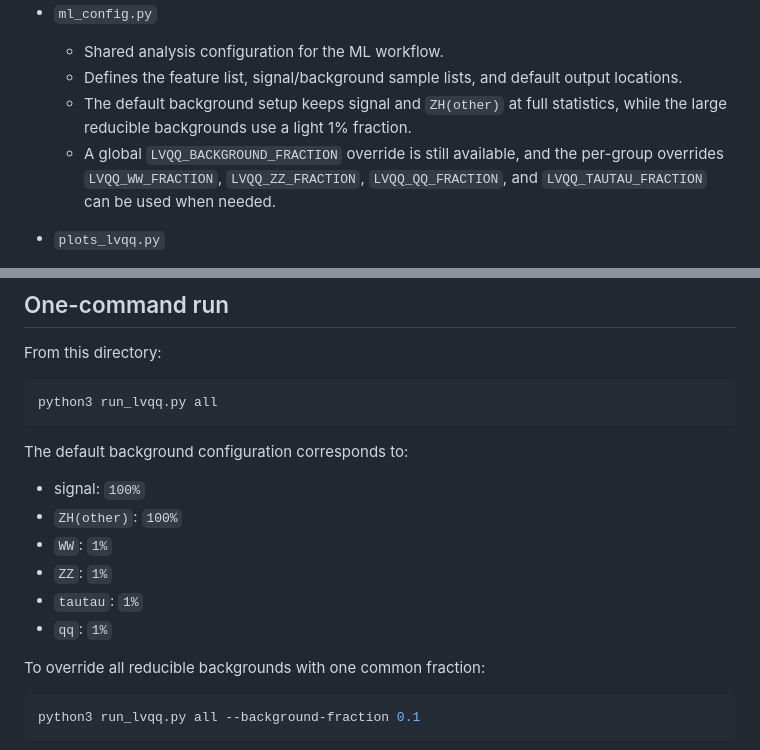
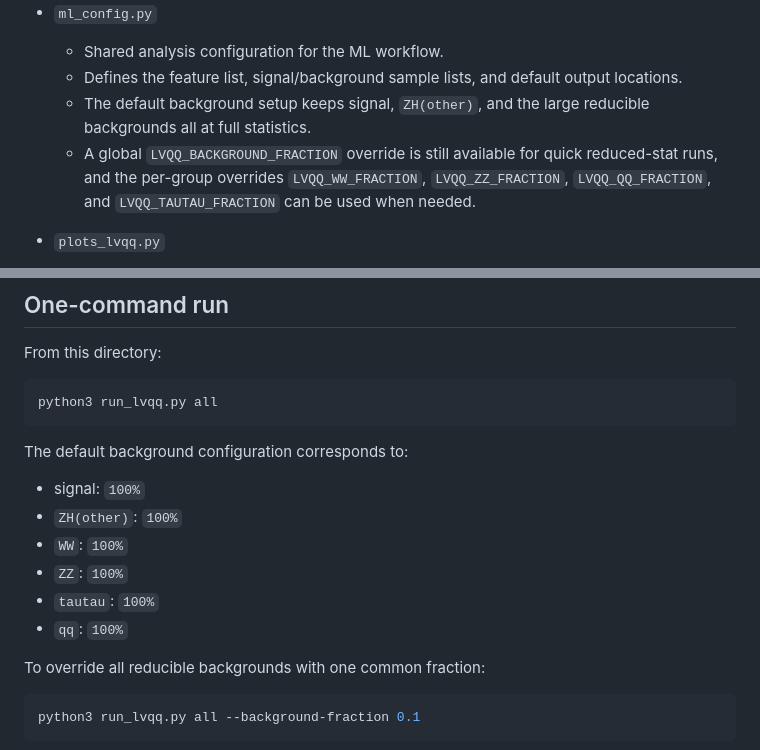
Before and after one commit to powerofjinbo/fcc-ee-qqlvqq, a Markdown page: README.md, 2 parts joined by grey strips. Rendered like a GitHub page.

Commit message:
Update README to reflect full-background defaults

```diff
--- a/README.md
+++ b/README.md
@@ -24,11 +24,12 @@ You only need to interact with one script in normal use:
   - Shared analysis configuration for the ML workflow.
   - Defines the feature list, signal/background sample lists, and default
     output locations.
-  - The default background setup keeps signal and `ZH(other)` at full
-    statistics, while the large reducible backgrounds use a light 1% fraction.
-  - A global `LVQQ_BACKGROUND_FRACTION` override is still available, and the
-    per-group overrides `LVQQ_WW_FRACTION`, `LVQQ_ZZ_FRACTION`,
-    `LVQQ_QQ_FRACTION`, and `LVQQ_TAUTAU_FRACTION` can be used when needed.
+  - The default background setup keeps signal, `ZH(other)`, and the large
+    reducible backgrounds all at full statistics.
+  - A global `LVQQ_BACKGROUND_FRACTION` override is still available for quick
+    reduced-stat runs, and the per-group overrides `LVQQ_WW_FRACTION`,
+    `LVQQ_ZZ_FRACTION`, `LVQQ_QQ_FRACTION`, and `LVQQ_TAUTAU_FRACTION` can be
+    used when needed.
 
 - `plots_lvqq.py`
   - Reads the histmaker ROOT files and produces cutflow tables plus the
@@ -83,10 +84,10 @@ python3 run_lvqq.py all
 The default background configuration corresponds to:
 - signal: `100%`
 - `ZH(other)`: `100%`
-- `WW`: `1%`
-- `ZZ`: `1%`
-- `tautau`: `1%`
-- `qq`: `1%`
+- `WW`: `100%`
+- `ZZ`: `100%`
+- `tautau`: `100%`
+- `qq`: `100%`
 
 To override all reducible backgrounds with one common fraction:
 
```
